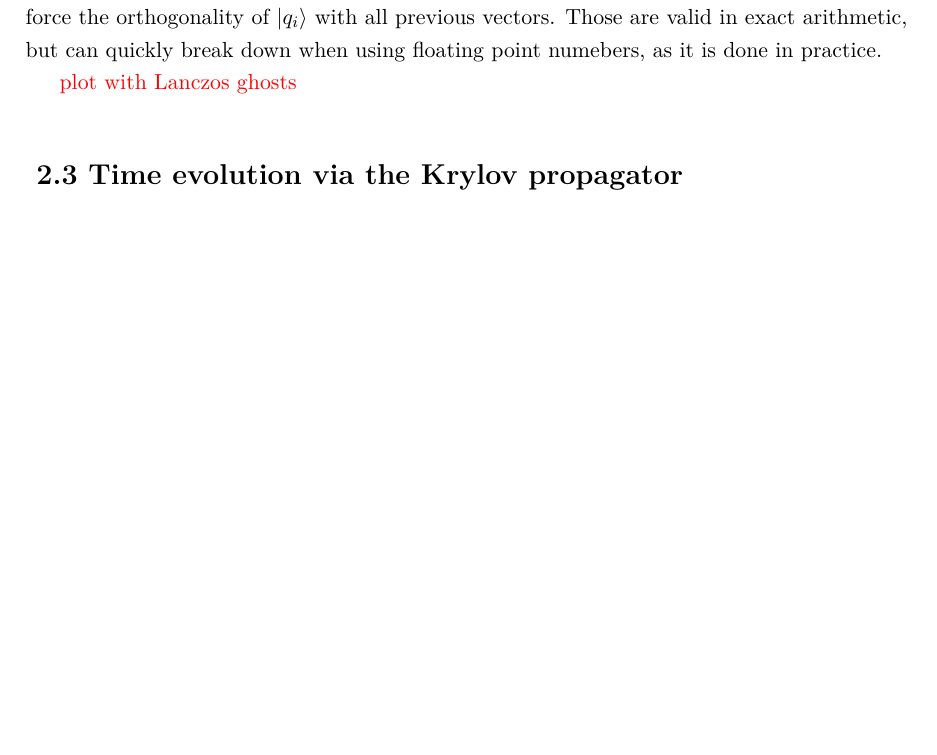
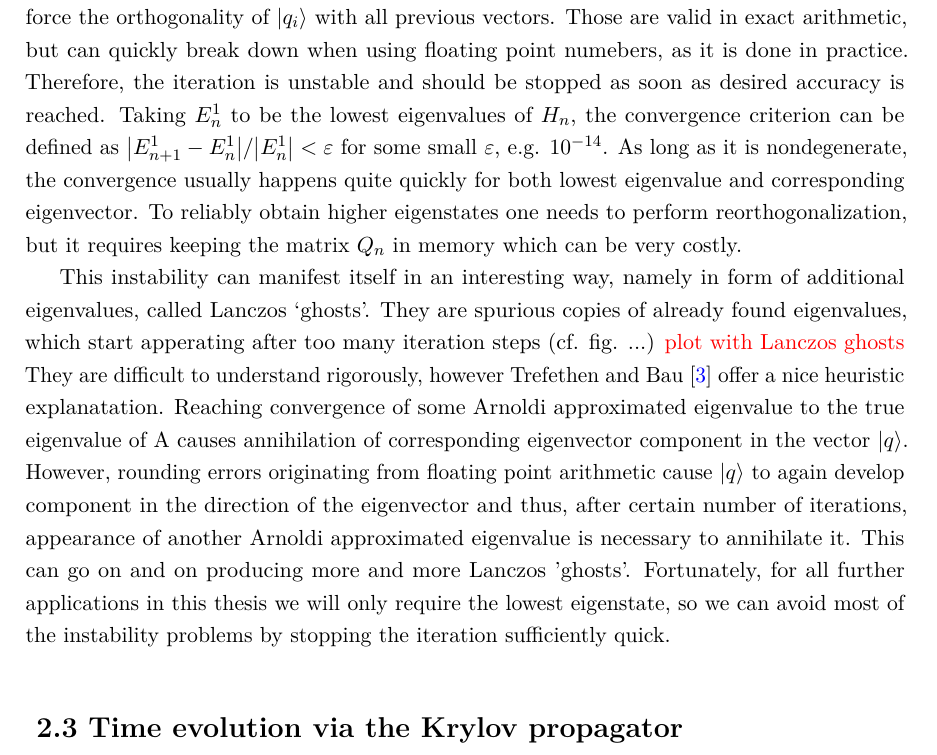
Before and after one commit to JakubPawlowskii/master_thesis, a LaTeX thesis (thesis.tex, which reads Chapters/krylov.tex): part of page 20 of 30, cut so that both start at the same text, the shorter picture padded with empty space. Compiled offline with pdfLaTeX.

Commit message:
Finished chapter on lanczos groundstate

```diff
--- a/Chapters/krylov.tex
+++ b/Chapters/krylov.tex
@@ -522,10 +522,24 @@ the orthogonality of subsequent columns of matrix \(Q_n\) would be guaranteed by
 and we in principle could continue it up to \(n = m\) obtaining the full Hessenberg decomposition. However,
 restricting ourselves to a three step recurrence in Lanczos iteration we rely on mathematical identities to
 force the orthogonality of \(\ket{q_i}\) with all previous vectors. Those are valid in exact arithmetic, but can
-quickly break down when using floating point numebers, as it is done in practice.
+quickly break down when using floating point numebers, as it is done in practice. Therefore, the iteration is unstable and
+should be stopped as soon as desired accuracy is reached. Taking \(E_n^1\) to be the lowest eigenvalues of
+\(H_n\), the convergence criterion can be defined as \(\abs{E_{n+1}^1 - E_{n}^1}/\abs{E_n^1} < \varepsilon\) for some
+small \(\varepsilon\), e.g. \(10^{-14}\). As long as it is nondegenerate, the convergence usually happens quite quickly for
+both lowest eigenvalue and corresponding eigenvector. To reliably obtain higher eigenstates one needs to perform
+reorthogonalization, but it requires keeping the matrix \(Q_n\) in memory which can be very costly.
 
-
+This instability can manifest itself in an interesting way, namely in form of additional eigenvalues, called Lanczos `ghosts'.
+They are spurious copies of already found eigenvalues, which start apperating after too many iteration steps (cf. fig. ...)
 \textcolor{red}{plot with Lanczos ghosts}
+They are difficult to understand rigorously, however~\textcite{Trefethen1997} offer a nice heuristic explanatation.
+Reaching convergence of some Arnoldi approximated eigenvalue to the true eigenvalue of A causes annihilation
+of corresponding eigenvector component in the vector \(\ket{q}\). However, rounding errors originating from
+floating point arithmetic cause \(\ket{q}\) to again develop component in the direction of the eigenvector
+and thus, after certain number of iterations, appearance of another Arnoldi approximated eigenvalue is necessary
+to annihilate it. This can go on and on producing more and more Lanczos 'ghosts'.
+Fortunately, for all further applications in this thesis we will only require the lowest eigenstate, so we can
+avoid most of the instability problems by stopping the iteration sufficiently quick.
 
 \section{Time evolution via the Krylov propagator}
 
```
Also changed, not shown: thesis.pdf.
